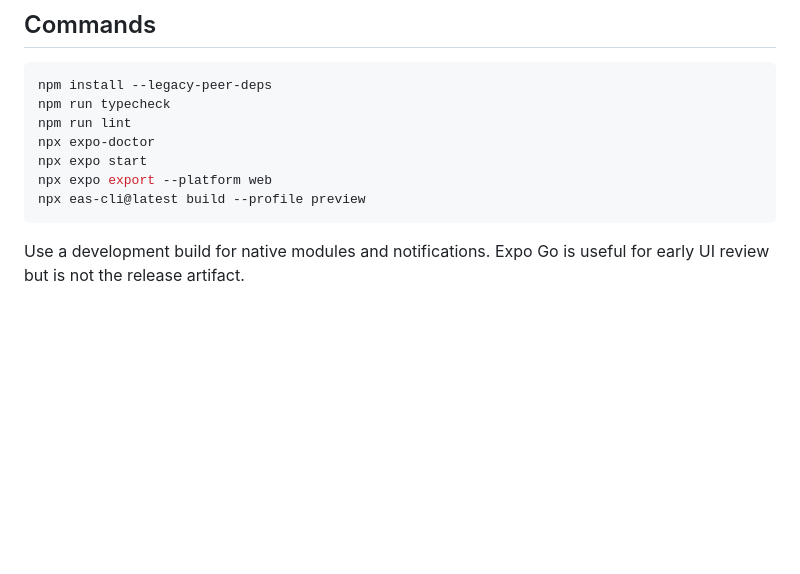
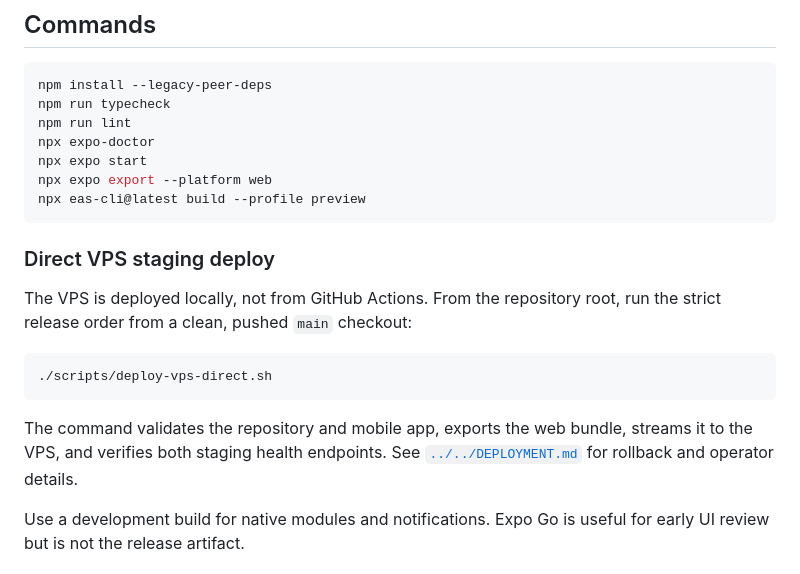
Before and after one commit to asepulvedadev/glucocare, a Markdown page: apps/mobile/README.md, the part around the change. Drawn GitHub-style; blank space fills up the shorter version.

Commit message:
docs(deploy): document direct VPS release command

````diff
--- a/apps/mobile/README.md
+++ b/apps/mobile/README.md
@@ -61,6 +61,19 @@ npx expo export --platform web
 npx eas-cli@latest build --profile preview
 ```
 
+### Direct VPS staging deploy
+
+The VPS is deployed locally, not from GitHub Actions. From the repository root,
+run the strict release order from a clean, pushed `main` checkout:
+
+```bash
+./scripts/deploy-vps-direct.sh
+```
+
+The command validates the repository and mobile app, exports the web bundle,
+streams it to the VPS, and verifies both staging health endpoints. See
+[`../../DEPLOYMENT.md`](../../DEPLOYMENT.md) for rollback and operator details.
+
 Use a development build for native modules and notifications. Expo Go is useful for early UI review but is not the release artifact.
 
 ### Native EAS builds
````
